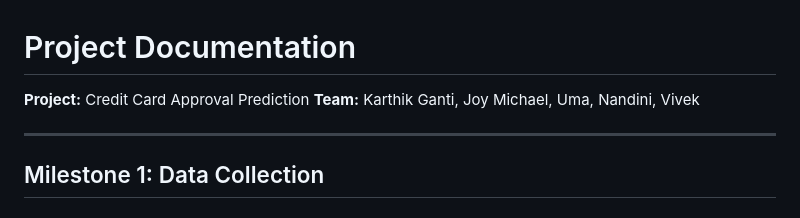
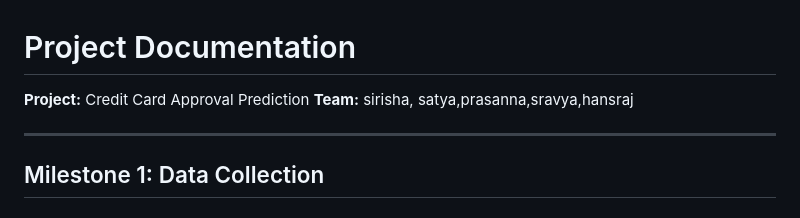
Before and after one commit to saisatyasri/Credit-Card-Approval-Prediction, a Markdown page: docs/7. Project Documentation/Project Documentation.md, the part around the change. Drawn GitHub-style.

```diff
--- a/docs/7. Project Documentation/Project Documentation.md
+++ b/docs/7. Project Documentation/Project Documentation.md
@@ -1,7 +1,7 @@
 # Project Documentation
 
 **Project:** Credit Card Approval Prediction
-**Team:** Karthik Ganti, Joy Michael, Uma, Nandini, Vivek
+**Team:** sirisha, satya,prasanna,sravya,hansraj
 
 ---
 
```
